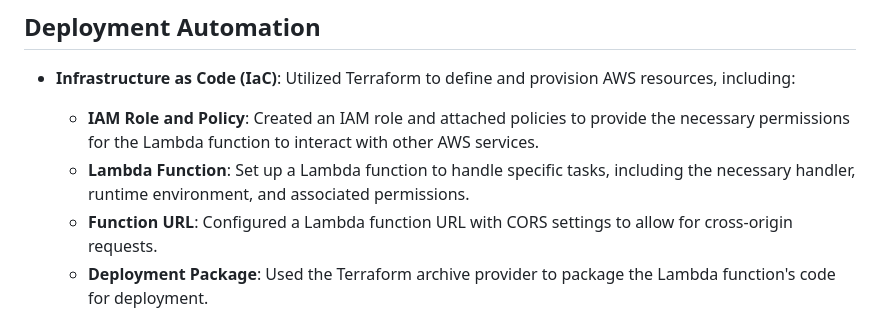
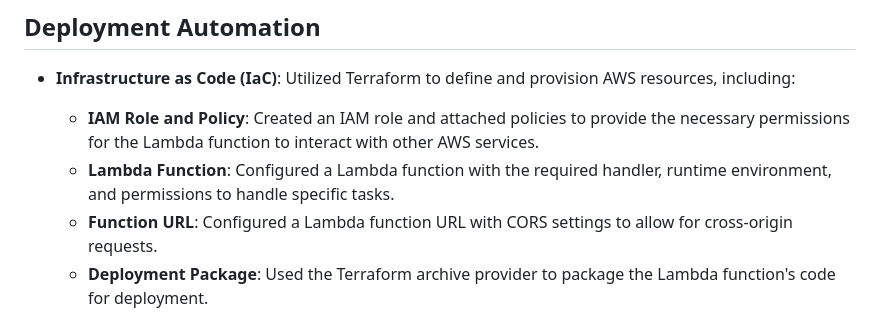
Before and after one commit to NikkaLuna/AWS-Cloud-Resume, a Markdown page: README.md, the part around the change. Rendered like a GitHub page.

```diff
--- a/README.md
+++ b/README.md
@@ -21,7 +21,7 @@ Please view the completed website here: [Cloud Resume Project](https://andreahay
 
 - **Infrastructure as Code (IaC)**: Utilized Terraform to define and provision AWS resources, including:
   - **IAM Role and Policy**: Created an IAM role and attached policies to provide the necessary permissions for the Lambda function to interact with other AWS services.
-  - **Lambda Function**: Set up a Lambda function to handle specific tasks, including the necessary handler, runtime environment, and associated permissions.
+  - **Lambda Function**: Configured a Lambda function with the required handler, runtime environment, and permissions to handle specific tasks.
   - **Function URL**: Configured a Lambda function URL with CORS settings to allow for cross-origin requests.
   - **Deployment Package**: Used the Terraform archive provider to package the Lambda function's code for deployment.
 
```
